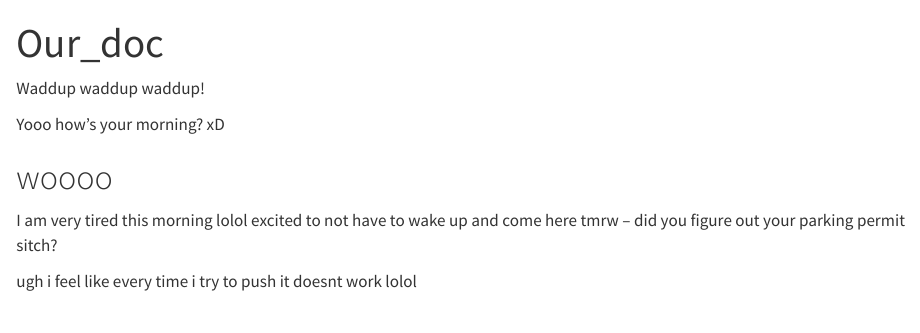
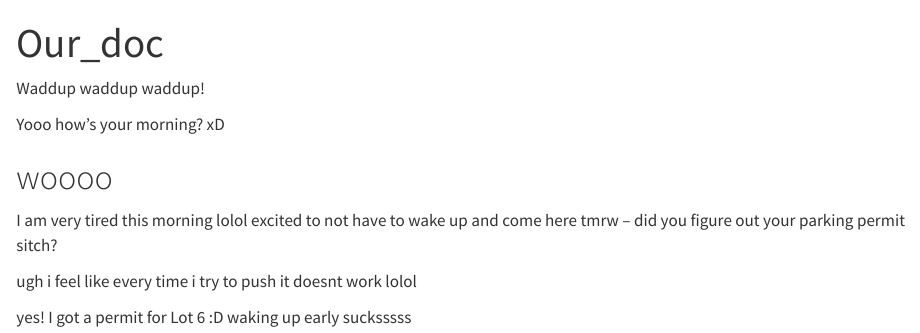
Before and after one commit to hveirs/git_collab_demo, a Quarto document (eds212_day5_part1_collabdemo.qmd): the page in a window 1100 px wide, from its top. Rendered offline with R 4.5, knitr and Pandoc in place of Quarto, with nearby package versions.

```diff
--- a/eds212_day5_part1_collabdemo.qmd
+++ b/eds212_day5_part1_collabdemo.qmd
@@ -13,3 +13,5 @@
 I am very tired this morning lolol excited to not have to wake up and come here tmrw -- did you figure out your parking permit sitch?
 
 ugh i feel like every time i try to push it doesnt work lolol
+
+yes! I got a permit for Lot 6 :D waking up early sucksssss
```
Also changed, not shown: eds212_day5_part1_collabdemo.html, 1 other file.
